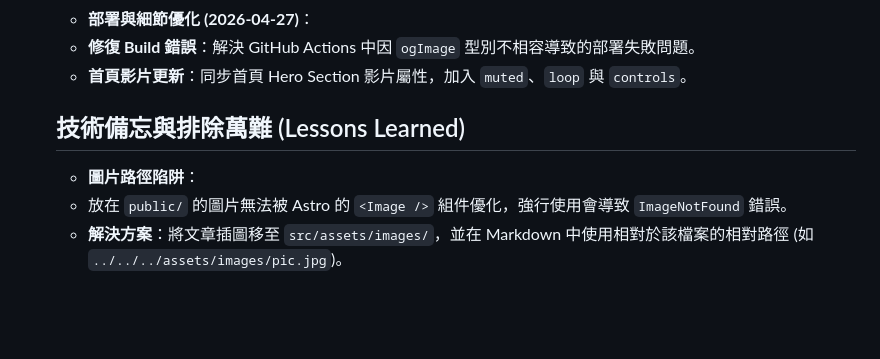
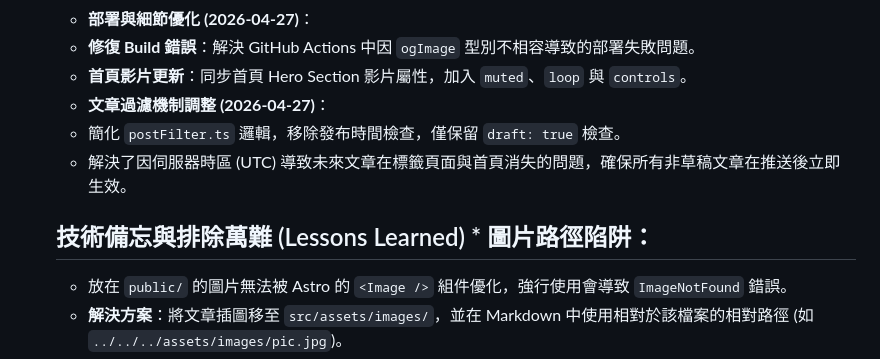
Before and after one commit to cheung4843/cheung4843.github.io, a Markdown page: GEMINI.md, the part around the change. Drawn GitHub-style; blank space fills up the shorter version.

Commit message:
docs: document postFilter simplification in GEMINI.md

```diff
--- a/GEMINI.md
+++ b/GEMINI.md
@@ -33,9 +33,11 @@
     *   **部署與細節優化 (2026-04-27)**：
     *   **修復 Build 錯誤**：解決 GitHub Actions 中因 `ogImage` 型別不相容導致的部署失敗問題。
     *   **首頁影片更新**：同步首頁 Hero Section 影片屬性，加入 `muted`、`loop` 與 `controls`。
+    *   **文章過濾機制調整 (2026-04-27)**：
+    *   簡化 `postFilter.ts` 邏輯，移除發布時間檢查，僅保留 `draft: true` 檢查。
+    *   解決了因伺服器時區 (UTC) 導致未來文章在標籤頁面與首頁消失的問題，確保所有非草稿文章在推送後立即生效。
 
-    ## 技術備忘與排除萬難 (Lessons Learned)
-    *   **圖片路徑陷阱**：
+    ## 技術備忘與排除萬難 (Lessons Learned)    *   **圖片路徑陷阱**：
     *   放在 `public/` 的圖片無法被 Astro 的 `<Image />` 組件優化，強行使用會導致 `ImageNotFound` 錯誤。
     *   **解決方案**：將文章插圖移至 `src/assets/images/`，並在 Markdown 中使用相對於該檔案的相對路徑 (如 `../../../assets/images/pic.jpg`)。
     *   **Layout 與組件型別相容性**：
```
